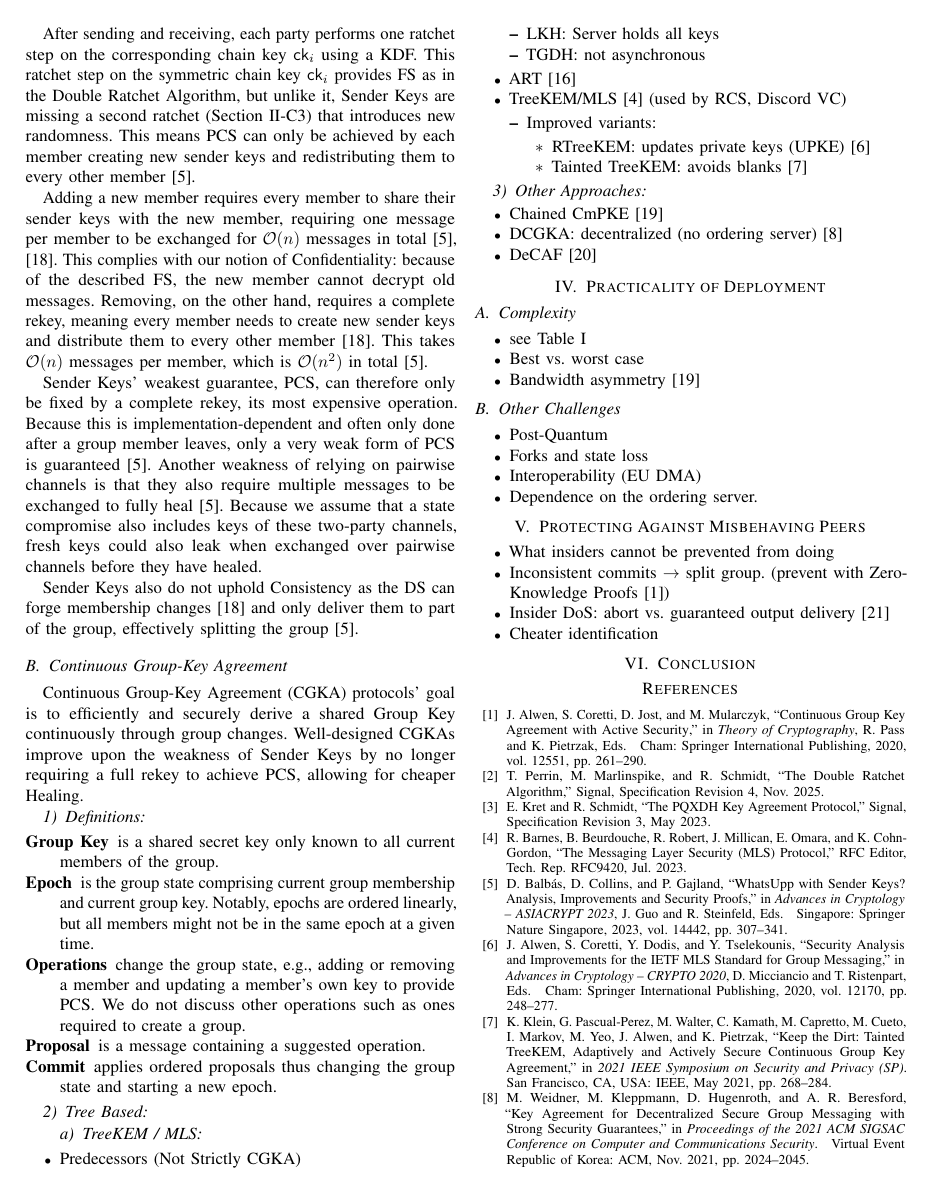
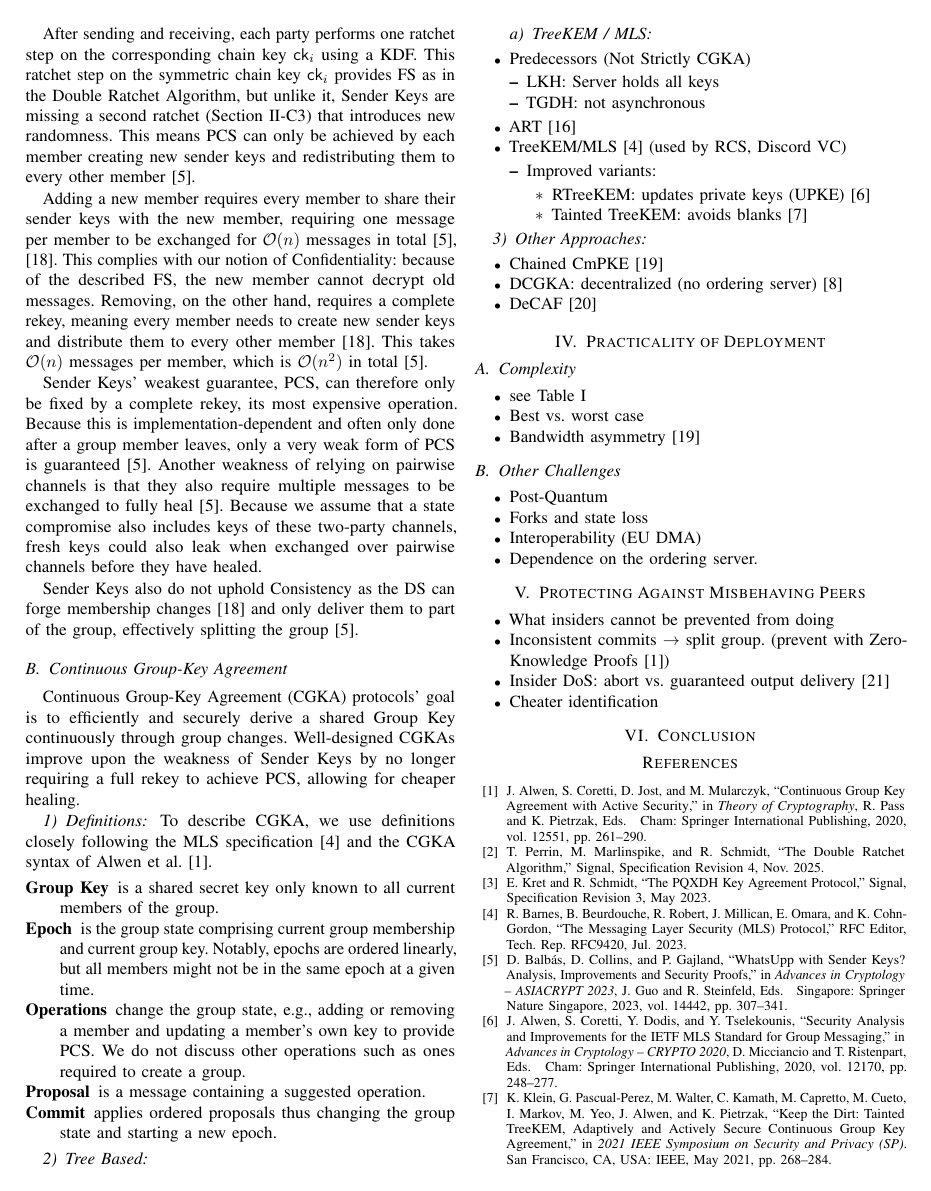
Before and after one commit to FinnPL/Secure-Multiparty-Communication-Systems, a LaTeX paper (paper/seminar-paper.tex): page 3 of 4. Compiled offline with pdfLaTeX; a missing font is replaced by an installed copy or a similar font; a LaTeX package or settings file that is missing is left out.

Commit message:
fix(paper): refine language and definitions in Continuous Group-Key Agreement section for clarity

```diff
--- a/paper/seminar-paper.tex
+++ b/paper/seminar-paper.tex
@@ -181,9 +181,9 @@ Sender Keys also do not uphold Consistency as the DS can forge membership change
 
 \subsection{Continuous Group-Key Agreement}
 Continuous Group-Key Agreement (CGKA) protocols' goal is to efficiently and securely derive a shared Group Key continuously through group changes.
-Well-designed CGKAs improve upon the weakness of Sender Keys by no longer requiring a full rekey to achieve PCS, allowing for cheaper Healing.
+Well-designed CGKAs improve upon the weakness of Sender Keys by no longer requiring a full rekey to achieve PCS, allowing for cheaper healing.
 \subsubsection{Definitions}
-
+To describe CGKA, we use definitions closely following the MLS specification~\cite{barnesMessagingLayerSecurity2023} and the CGKA syntax of Alwen et al.~\cite{alwenContinuousGroupKey2020}.
 \begin{description}
     \item[Group Key] is a shared secret key only known to all current members of the group.
     \item[Epoch] is the group state comprising current group membership and current group key. Notably, epochs are ordered linearly, but all members might not be in the same epoch at a given time.
```
